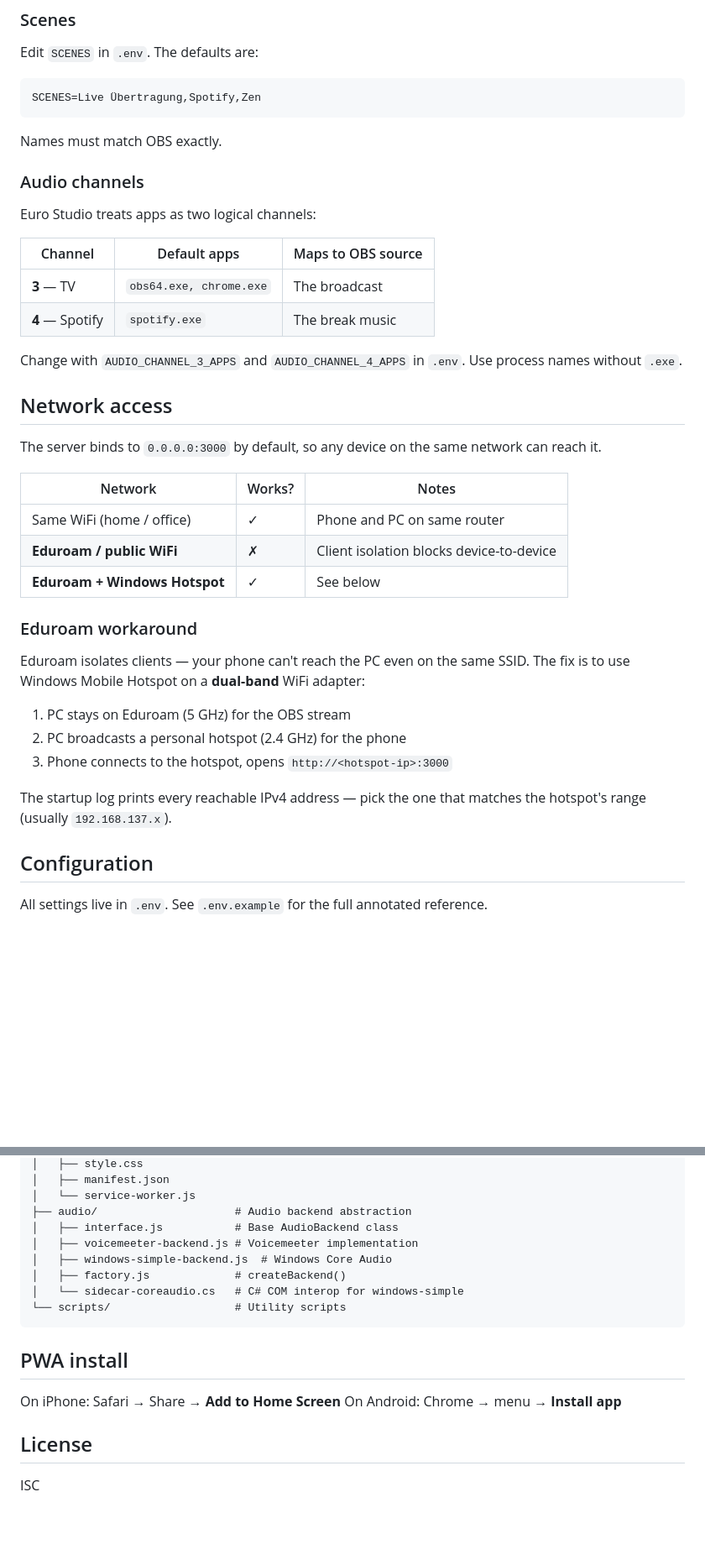
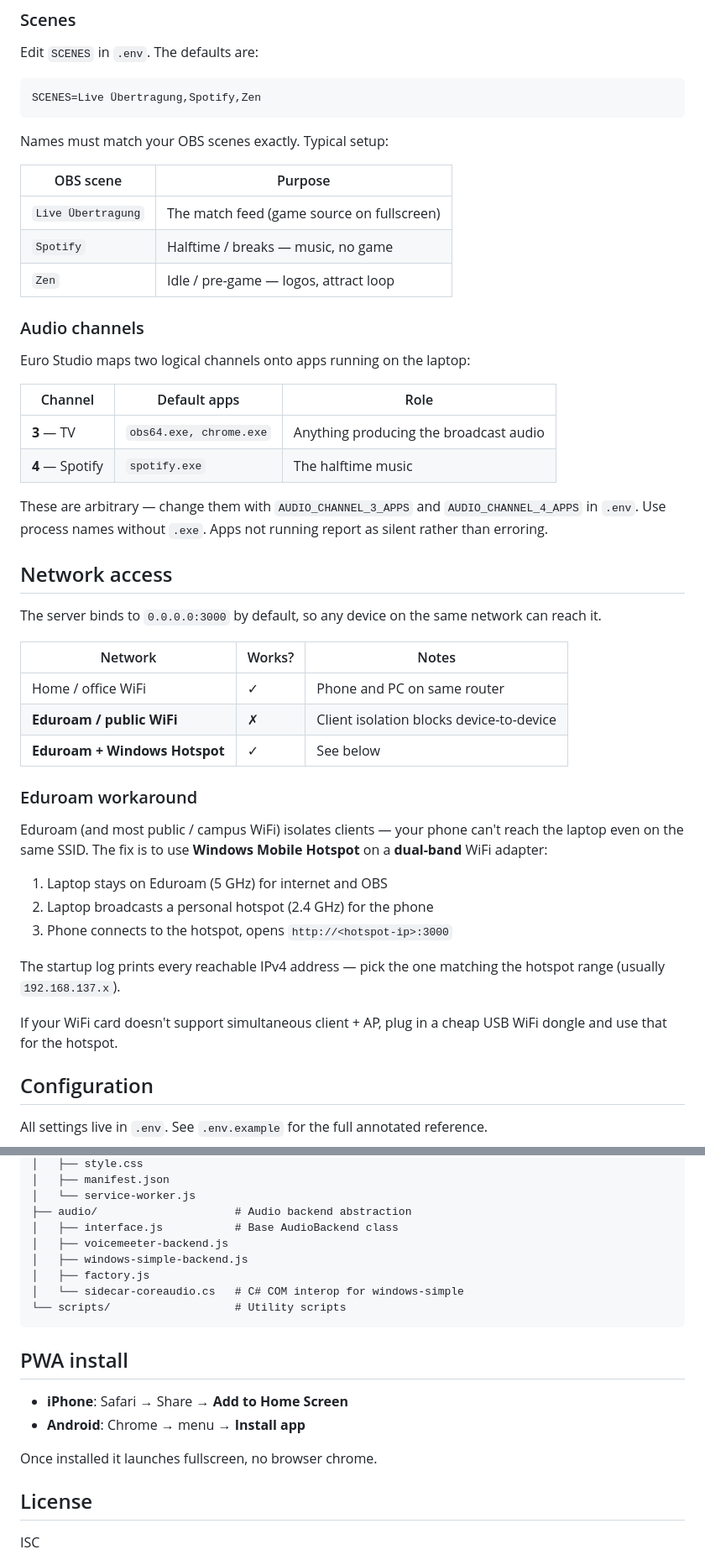
Before and after one commit to jjannix/live-assist, a Markdown page: README.md, 2 parts joined by grey strips. Shown at 84% size. Drawn GitHub-style; blank space fills up the shorter version.

````diff
--- a/README.md
+++ b/README.md
@@ -50,18 +73,24 @@ Edit `SCENES` in `.env`. The defaults are:
 ```
 SCENES=Live Übertragung,Spotify,Zen
 ```
-Names must match OBS exactly.
+Names must match your OBS scenes exactly. Typical setup:
+
+| OBS scene | Purpose |
+|-----------|---------|
+| `Live Übertragung` | The match feed (game source on fullscreen) |
+| `Spotify` | Halftime / breaks — music, no game |
+| `Zen` | Idle / pre-game — logos, attract loop |
 
 ### Audio channels
 
-Euro Studio treats apps as two logical channels:
+Euro Studio maps two logical channels onto apps running on the laptop:
 
-| Channel | Default apps | Maps to OBS source |
-|---------|-------------|-------------------|
-| **3** — TV | `obs64.exe, chrome.exe` | The broadcast |
-| **4** — Spotify | `spotify.exe` | The break music |
+| Channel | Default apps | Role |
+|---------|-------------|------|
+| **3** — TV | `obs64.exe, chrome.exe` | Anything producing the broadcast audio |
+| **4** — Spotify | `spotify.exe` | The halftime music |
 
-Change with `AUDIO_CHANNEL_3_APPS` and `AUDIO_CHANNEL_4_APPS` in `.env`. Use process names without `.exe`.
+These are arbitrary — change them with `AUDIO_CHANNEL_3_APPS` and `AUDIO_CHANNEL_4_APPS` in `.env`. Use process names without `.exe`. Apps not running report as silent rather than erroring.
 
 ## Network access
 
@@ -69,19 +98,21 @@ The server binds to `0.0.0.0:3000` by default, so any device on the same network
 
 | Network | Works? | Notes |
 |---------|--------|-------|
-| Same WiFi (home / office) | ✓ | Phone and PC on same router |
+| Home / office WiFi | ✓ | Phone and PC on same router |
 | **Eduroam / public WiFi** | ✗ | Client isolation blocks device-to-device |
 | **Eduroam + Windows Hotspot** | ✓ | See below |
 
 ### Eduroam workaround
 
-Eduroam isolates clients — your phone can't reach the PC even on the same SSID. The fix is to use Windows Mobile Hotspot on a **dual-band** WiFi adapter:
+Eduroam (and most public / campus WiFi) isolates clients — your phone can't reach the laptop even on the same SSID. The fix is to use **Windows Mobile Hotspot** on a **dual-band** WiFi adapter:
 
-1. PC stays on Eduroam (5 GHz) for the OBS stream
-2. PC broadcasts a personal hotspot (2.4 GHz) for the phone
+1. Laptop stays on Eduroam (5 GHz) for internet and OBS
+2. Laptop broadcasts a personal hotspot (2.4 GHz) for the phone
 3. Phone connects to the hotspot, opens `http://<hotspot-ip>:3000`
 
-The startup log prints every reachable IPv4 address — pick the one that matches the hotspot's range (usually `192.168.137.x`).
+The startup log prints every reachable IPv4 address — pick the one matching the hotspot range (usually `192.168.137.x`).
+
+If your WiFi card doesn't support simultaneous client + AP, plug in a cheap USB WiFi dongle and use that for the hotspot.
 
 ## Configuration
 
@@ -135,17 +158,19 @@ The `auto` mode tries Voicemeeter first, then falls back to `windows-simple`.
 │   └── service-worker.js
 ├── audio/                     # Audio backend abstraction
 │   ├── interface.js           # Base AudioBackend class
-│   ├── voicemeeter-backend.js # Voicemeeter implementation
-│   ├── windows-simple-backend.js  # Windows Core Audio
-│   ├── factory.js             # createBackend()
+│   ├── voicemeeter-backend.js
+│   ├── windows-simple-backend.js
+│   ├── factory.js
 │   └── sidecar-coreaudio.cs   # C# COM interop for windows-simple
 └── scripts/                   # Utility scripts
 ```
 
 ## PWA install
 
-On iPhone: Safari → Share → **Add to Home Screen**
-On Android: Chrome → menu → **Install app**
+- **iPhone**: Safari → Share → **Add to Home Screen**
+- **Android**: Chrome → menu → **Install app**
+
+Once installed it launches fullscreen, no browser chrome.
 
 ## License
 
````
Also changed, not shown: other parts of README.md (+42 -27 lines).
